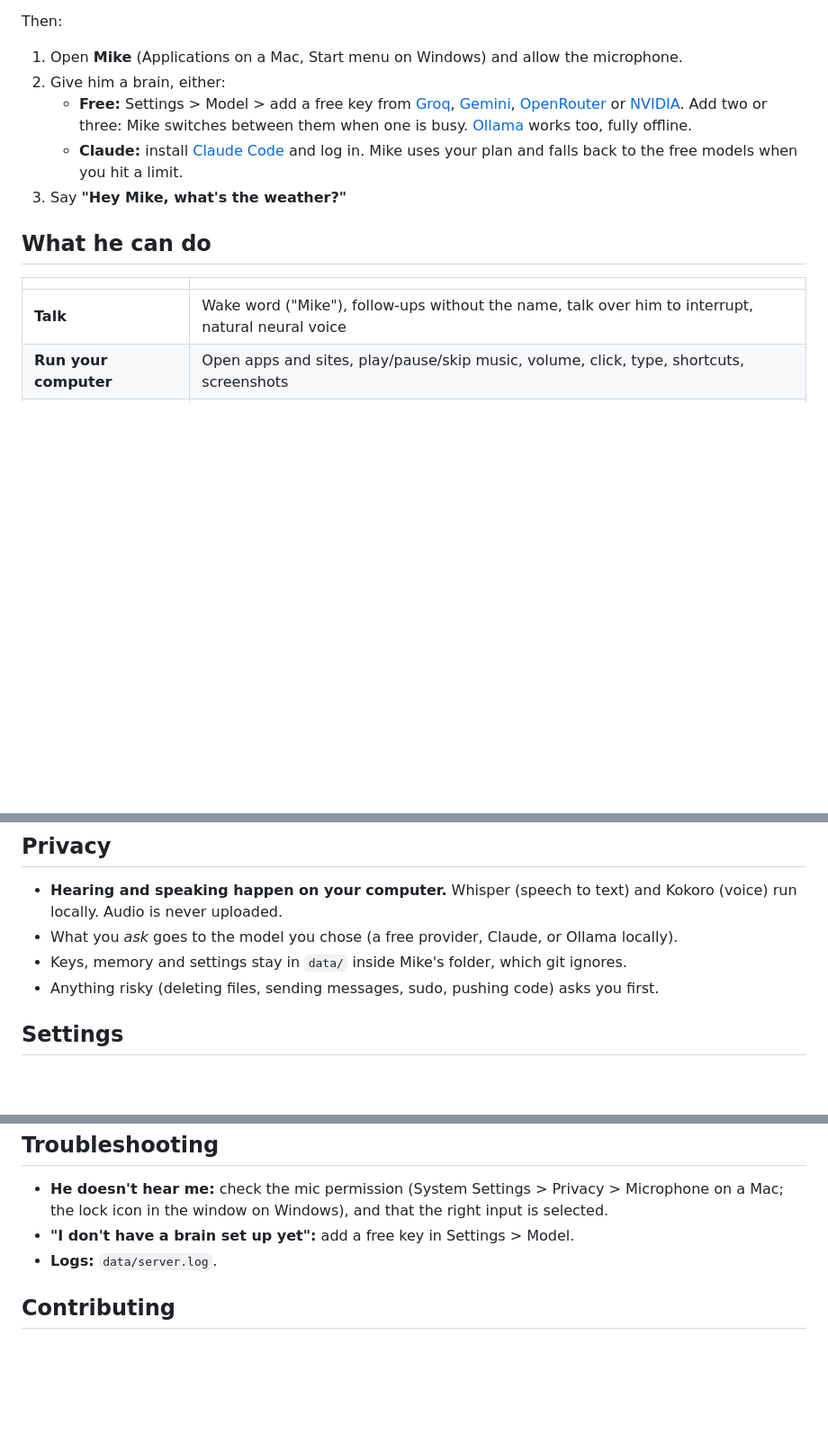
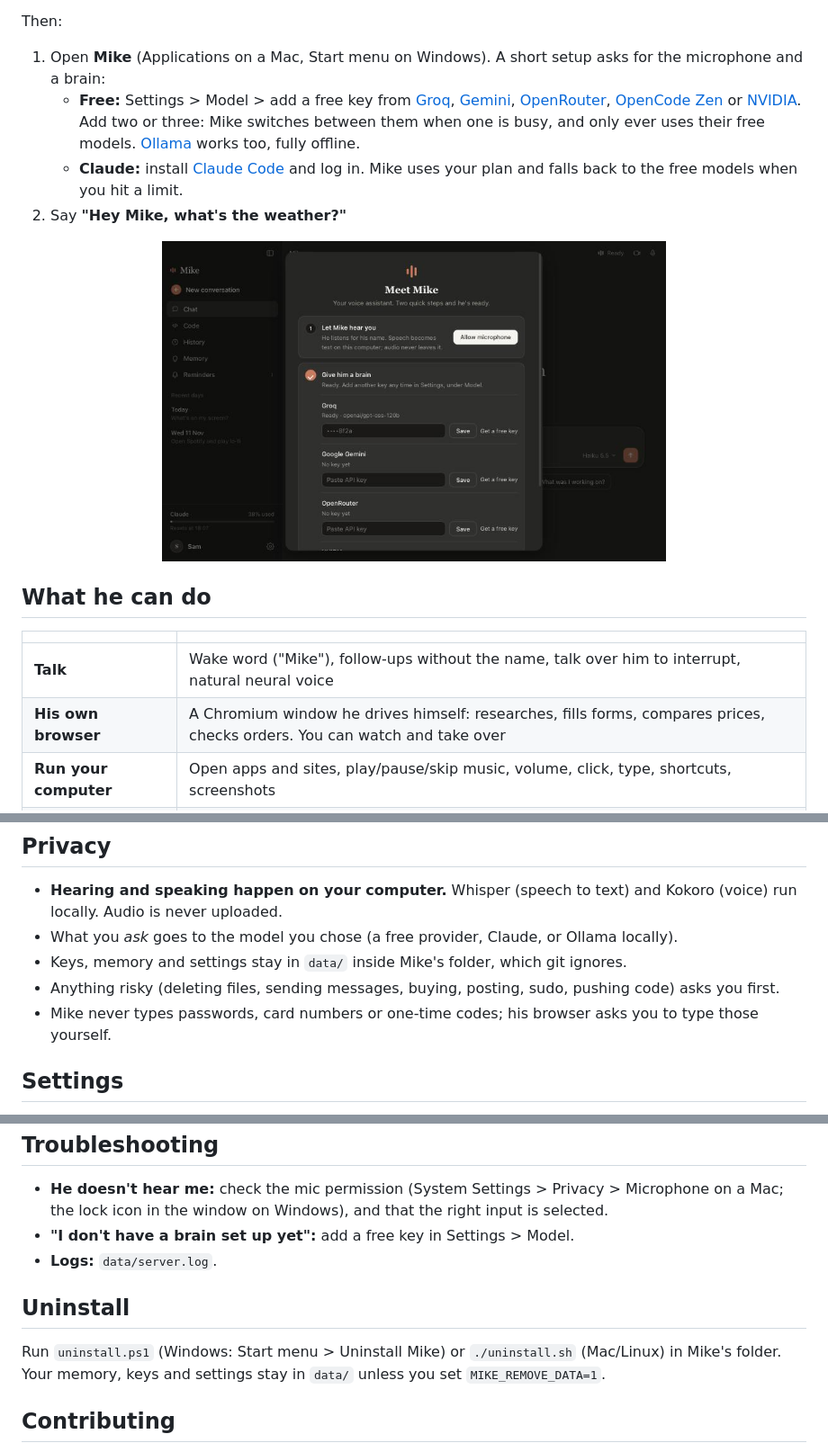
Before and after one commit to navdeepcodes/mike, a Markdown page: README.md, 3 parts joined by grey strips. Shown at 90% size. Rendered like a GitHub page; pictures changed too: docs/setup.jpg (added); blank space fills up the shorter version.

```diff
--- a/README.md
+++ b/README.md
@@ -32,21 +34,24 @@ Nothing is installed system-wide.
 
 Then:
 
-1. Open **Mike** (Applications on a Mac, Start menu on Windows) and allow the microphone.
-2. Give him a brain, either:
+1. Open **Mike** (Applications on a Mac, Start menu on Windows). A short setup asks for the microphone and a brain:
    - **Free:** Settings > Model > add a free key from [Groq](https://console.groq.com/keys),
-     [Gemini](https://aistudio.google.com/apikey), [OpenRouter](https://openrouter.ai/keys) or
-     [NVIDIA](https://build.nvidia.com). Add two or three: Mike switches between them when one is busy.
+     [Gemini](https://aistudio.google.com/apikey), [OpenRouter](https://openrouter.ai/keys),
+     [OpenCode Zen](https://opencode.ai/auth) or [NVIDIA](https://build.nvidia.com). Add two or three: Mike
+     switches between them when one is busy, and only ever uses their free models.
      [Ollama](https://ollama.com) works too, fully offline.
    - **Claude:** install [Claude Code](https://docs.claude.com/en/docs/claude-code) and log in. Mike uses
      your plan and falls back to the free models when you hit a limit.
-3. Say **"Hey Mike, what's the weather?"**
+2. Say **"Hey Mike, what's the weather?"**
+
+<p align="center"><img src="docs/setup.jpg" width="560" alt="First-run setup: allow the microphone, then paste a free key"></p>
 
 ## What he can do
 
 | | |
 |---|---|
 | **Talk** | Wake word ("Mike"), follow-ups without the name, talk over him to interrupt, natural neural voice |
+| **His own browser** | A Chromium window he drives himself: researches, fills forms, compares prices, checks orders. You can watch and take over |
 | **Run your computer** | Open apps and sites, play/pause/skip music, volume, click, type, shortcuts, screenshots |
 | **Remember** | Long-term memory of what you tell him; "what did I say about…" searches past conversations |
 | **Time** | Reminders, timers, alarms, repeating ones ("every weekday at 8"), spoken when due |
@@ -70,7 +75,8 @@ Then:
   Audio is never uploaded.
 - What you *ask* goes to the model you chose (a free provider, Claude, or Ollama locally).
 - Keys, memory and settings stay in `data/` inside Mike's folder, which git ignores.
-- Anything risky (deleting files, sending messages, sudo, pushing code) asks you first.
+- Anything risky (deleting files, sending messages, buying, posting, sudo, pushing code) asks you first.
+- Mike never types passwords, card numbers or one-time codes; his browser asks you to type those yourself.
 
 ## Settings
 
@@ -104,6 +110,11 @@ speaker ◄── voice.py (Kokoro) ◄─────┘   tools: mike_tools.py
 - **"I don't have a brain set up yet":** add a free key in Settings > Model.
 - **Logs:** `data/server.log`.
 
+## Uninstall
+
+Run `uninstall.ps1` (Windows: Start menu > Uninstall Mike) or `./uninstall.sh` (Mac/Linux) in Mike's folder.
+Your memory, keys and settings stay in `data/` unless you set `MIKE_REMOVE_DATA=1`.
+
 ## Contributing
 
 Issues and pull requests are welcome. Please run `python -m pytest -q tests` before sending a PR.
```
Also changed, not shown: other parts of README.md (+2 -0 lines), docs/chat.jpg (added), 12 other files.
